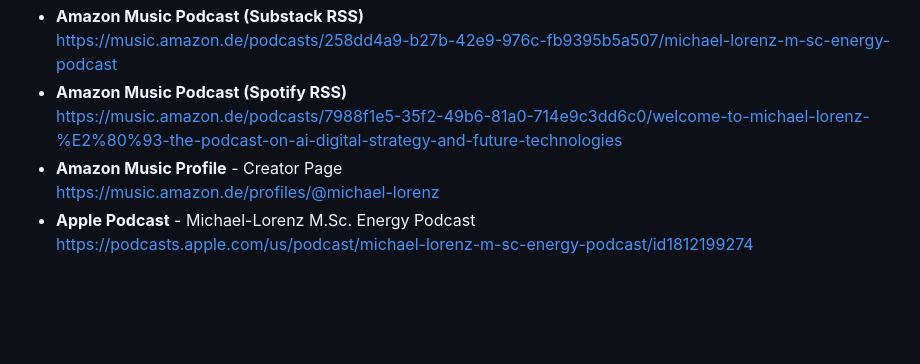
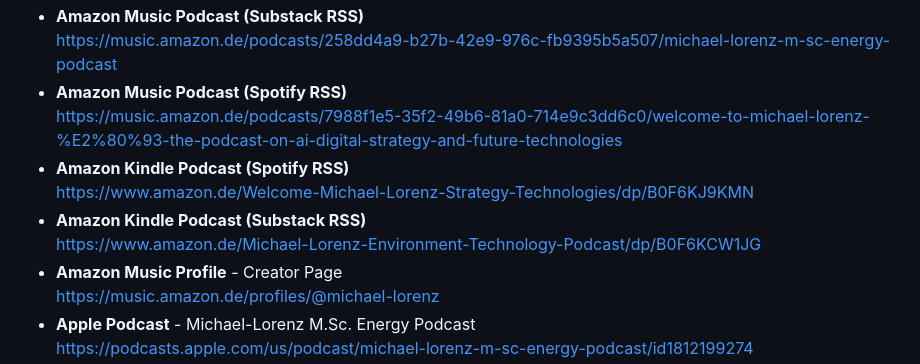
Before and after one commit to MICHAEL-L0RENZ/michael-lorenz-ai-engineer, a Markdown page: README.md, the part around the change. Rendered like a GitHub page; blank space fills up the shorter version.

Commit message:
Add Kindle Podcast links to README
Added direct links to the Kindle platform versions of the podcasts.
This provides a more comprehensive list of listening options available on Amazon.

```diff
--- a/README.md
+++ b/README.md
@@ -139,6 +139,10 @@ I'm especially passionate about developing **AI-powered frameworks** that integr
   https://music.amazon.de/podcasts/258dd4a9-b27b-42e9-976c-fb9395b5a507/michael-lorenz-m-sc-energy-podcast
 - **Amazon Music Podcast (Spotify RSS)**
   https://music.amazon.de/podcasts/7988f1e5-35f2-49b6-81a0-714e9c3dd6c0/welcome-to-michael-lorenz-%E2%80%93-the-podcast-on-ai-digital-strategy-and-future-technologies
+- **Amazon Kindle Podcast (Spotify RSS)**
+  https://www.amazon.de/Welcome-Michael-Lorenz-Strategy-Technologies/dp/B0F6KJ9KMN
+- **Amazon Kindle Podcast (Substack RSS)**
+  https://www.amazon.de/Michael-Lorenz-Environment-Technology-Podcast/dp/B0F6KCW1JG
 - **Amazon Music Profile** - Creator Page
   https://music.amazon.de/profiles/@michael-lorenz
 - **Apple Podcast** - Michael-Lorenz M.Sc. Energy Podcast
```
